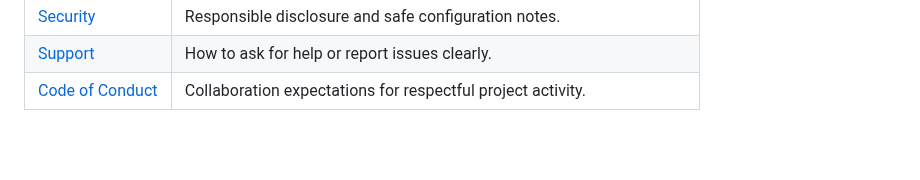
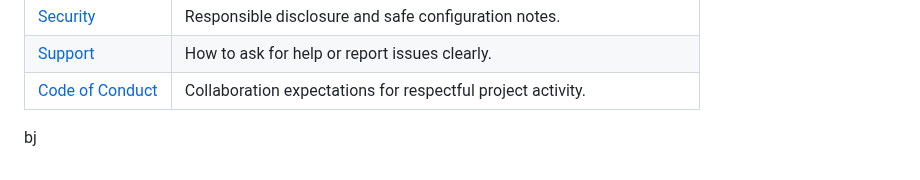
Before and after one commit to bhedanikhilkumar-code/bhedanikhilkumar-code, a Markdown page: README.md, the part around the change. GitHub-like rendering; blank space fills up the shorter version.

```diff
--- a/README.md
+++ b/README.md
@@ -291,3 +291,5 @@ flowchart LR
 | [Code of Conduct](CODE_OF_CONDUCT.md) | Collaboration expectations for respectful project activity. |
 
 <!-- PROJECT_DOCS_HUB_END -->
+
+bj
```
